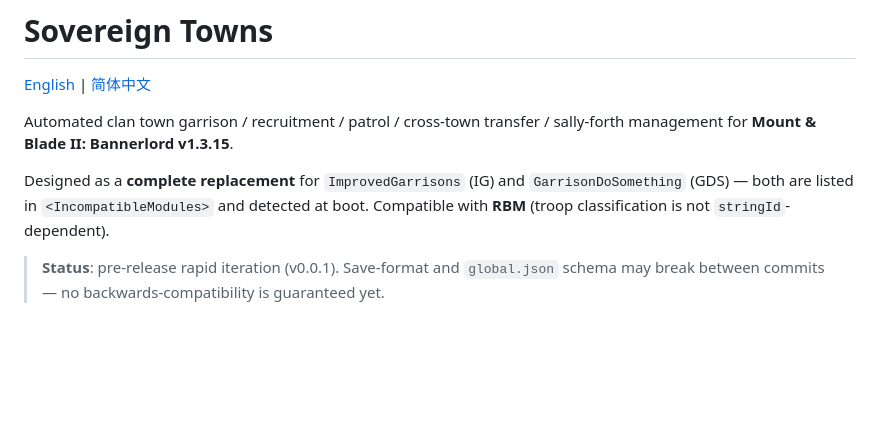
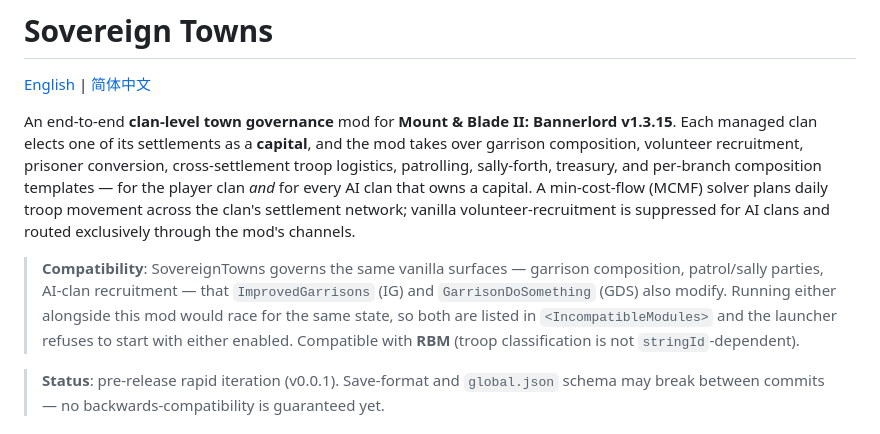
Before and after one commit to Mintapril/SovereignTowns, a Markdown page: README.md, the part around the change. Drawn GitHub-style; blank space fills up the shorter version.

```diff
--- a/README.md
+++ b/README.md
@@ -2,13 +2,23 @@
 
 [English](README.md) | [简体中文](README.zh-CN.md)
 
-Automated clan town garrison / recruitment / patrol / cross-town transfer /
-sally-forth management for **Mount & Blade II: Bannerlord v1.3.15**.
+An end-to-end **clan-level town governance** mod for
+**Mount & Blade II: Bannerlord v1.3.15**. Each managed clan elects one of
+its settlements as a **capital**, and the mod takes over garrison
+composition, volunteer recruitment, prisoner conversion, cross-settlement
+troop logistics, patrolling, sally-forth, treasury, and per-branch
+composition templates — for the player clan *and* for every AI clan that
+owns a capital. A min-cost-flow (MCMF) solver plans daily troop movement
+across the clan's settlement network; vanilla volunteer-recruitment is
+suppressed for AI clans and routed exclusively through the mod's channels.
 
-Designed as a **complete replacement** for `ImprovedGarrisons` (IG) and
-`GarrisonDoSomething` (GDS) — both are listed in `<IncompatibleModules>` and
-detected at boot. Compatible with **RBM** (troop classification is not
-`stringId`-dependent).
+> **Compatibility**: SovereignTowns governs the same vanilla surfaces —
+> garrison composition, patrol/sally parties, AI-clan recruitment — that
+> `ImprovedGarrisons` (IG) and `GarrisonDoSomething` (GDS) also modify.
+> Running either alongside this mod would race for the same state, so both
+> are listed in `<IncompatibleModules>` and the launcher refuses to start
+> with either enabled. Compatible with **RBM** (troop classification is
+> not `stringId`-dependent).
 
 > **Status**: pre-release rapid iteration (v0.0.1). Save-format and
 > `global.json` schema may break between commits — no backwards-compatibility
```
Also changed, not shown: README.zh-CN.md (+11 -4 lines).
